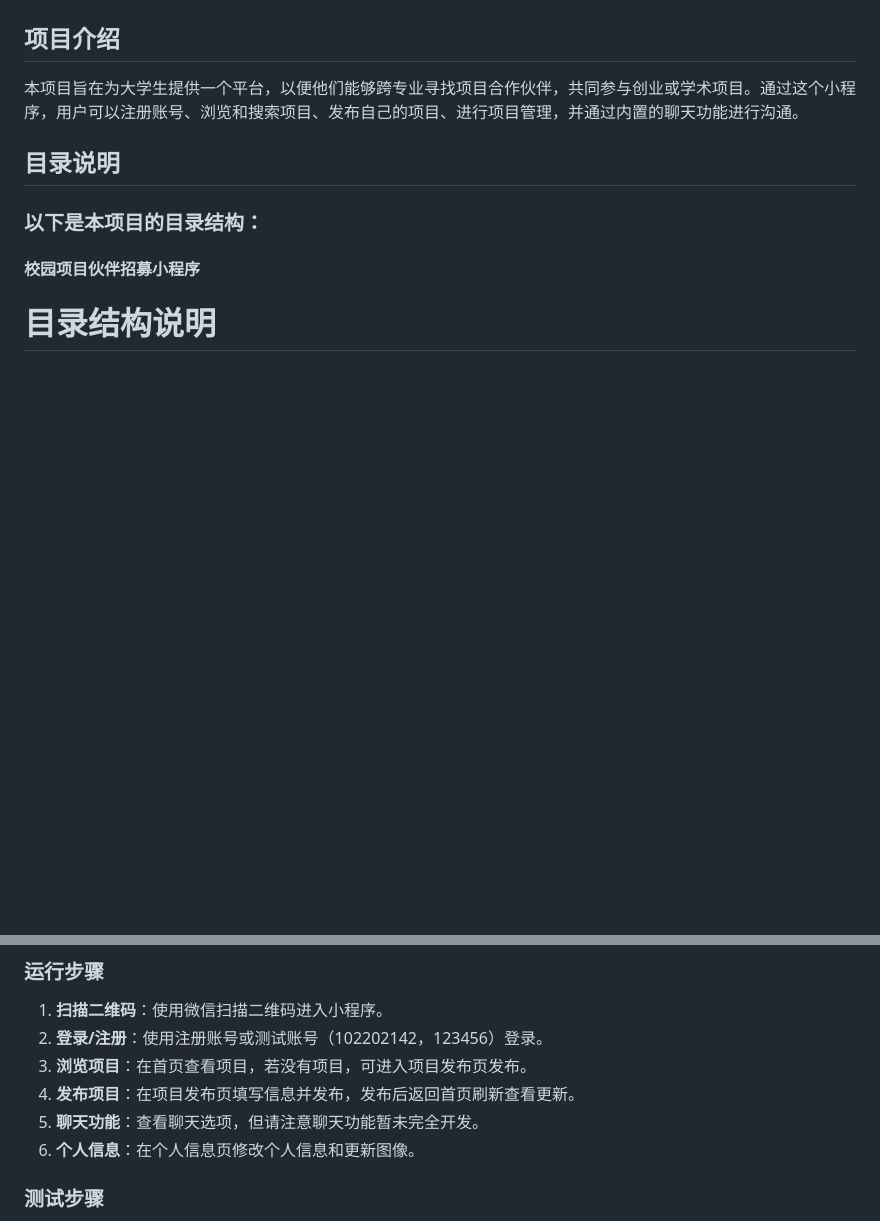
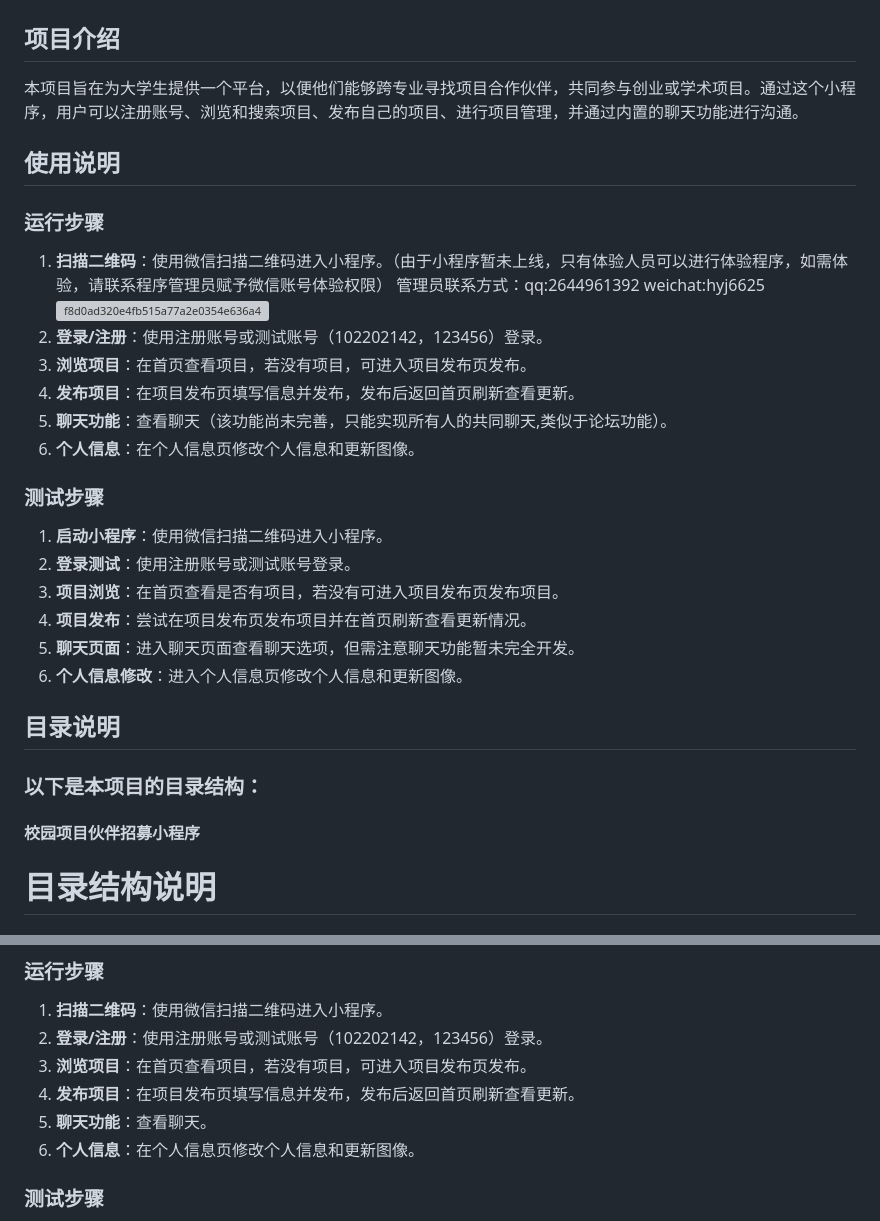
Before and after one commit to oolone/102202149-102202142, a Markdown page: README.md, 2 parts joined by grey strips. Drawn GitHub-style; blank space fills up the shorter version; grey boxes are pictures that could not be loaded.

```diff
--- a/README.md
+++ b/README.md
@@ -3,7 +3,26 @@
 ## 项目介绍
 
 本项目旨在为大学生提供一个平台，以便他们能够跨专业寻找项目合作伙伴，共同参与创业或学术项目。通过这个小程序，用户可以注册账号、浏览和搜索项目、发布自己的项目、进行项目管理，并通过内置的聊天功能进行沟通。
+## 使用说明
 
+### 运行步骤
+
+1. **扫描二维码**：使用微信扫描二维码进入小程序。（由于小程序暂未上线，只有体验人员可以进行体验程序，如需体验，请联系程序管理员赋予微信账号体验权限）
+管理员联系方式：qq:2644961392  weichat:hyj6625![f8d0ad320e4fb515a77a2e0354e636a4](https://github.com/user-attachments/assets/d60c42c8-dc58-48f8-af54-752507314157)
+3. **登录/注册**：使用注册账号或测试账号（102202142，123456）登录。
+4. **浏览项目**：在首页查看项目，若没有项目，可进入项目发布页发布。
+5. **发布项目**：在项目发布页填写信息并发布，发布后返回首页刷新查看更新。
+6. **聊天功能**：查看聊天（该功能尚未完善，只能实现所有人的共同聊天,类似于论坛功能）。
+7. **个人信息**：在个人信息页修改个人信息和更新图像。
+
+### 测试步骤
+
+1. **启动小程序**：使用微信扫描二维码进入小程序。
+2. **登录测试**：使用注册账号或测试账号登录。
+3. **项目浏览**：在首页查看是否有项目，若没有可进入项目发布页发布项目。
+4. **项目发布**：尝试在项目发布页发布项目并在首页刷新查看更新情况。
+5. **聊天页面**：进入聊天页面查看聊天选项，但需注意聊天功能暂未完全开发。
+6. **个人信息修改**：进入个人信息页修改个人信息和更新图像。
 ## 目录说明
 
 ### 以下是本项目的目录结构：
@@ -138,7 +157,7 @@
 2. **登录/注册**：使用注册账号或测试账号（102202142，123456）登录。
 3. **浏览项目**：在首页查看项目，若没有项目，可进入项目发布页发布。
 4. **发布项目**：在项目发布页填写信息并发布，发布后返回首页刷新查看更新。
-5. **聊天功能**：查看聊天选项，但请注意聊天功能暂未完全开发。
+5. **聊天功能**：查看聊天。
 6. **个人信息**：在个人信息页修改个人信息和更新图像。
 
 ### 测试步骤
```
